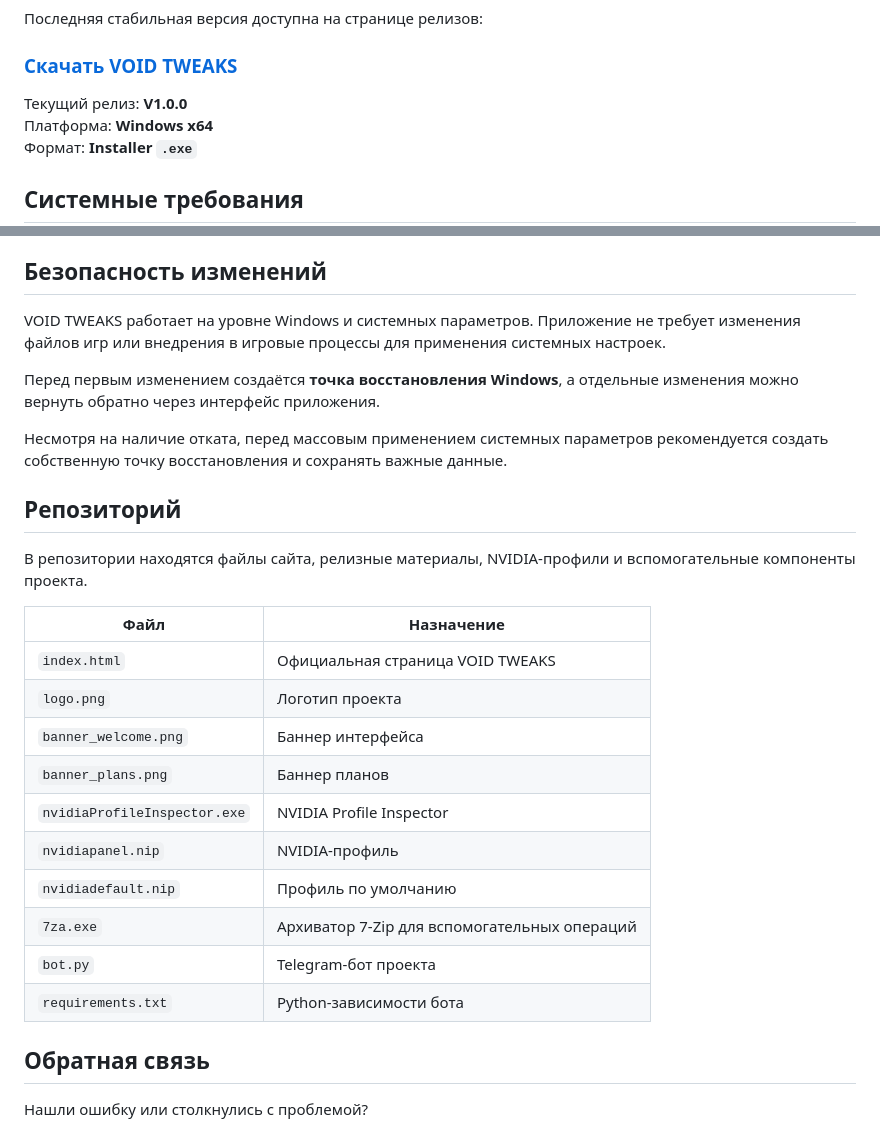
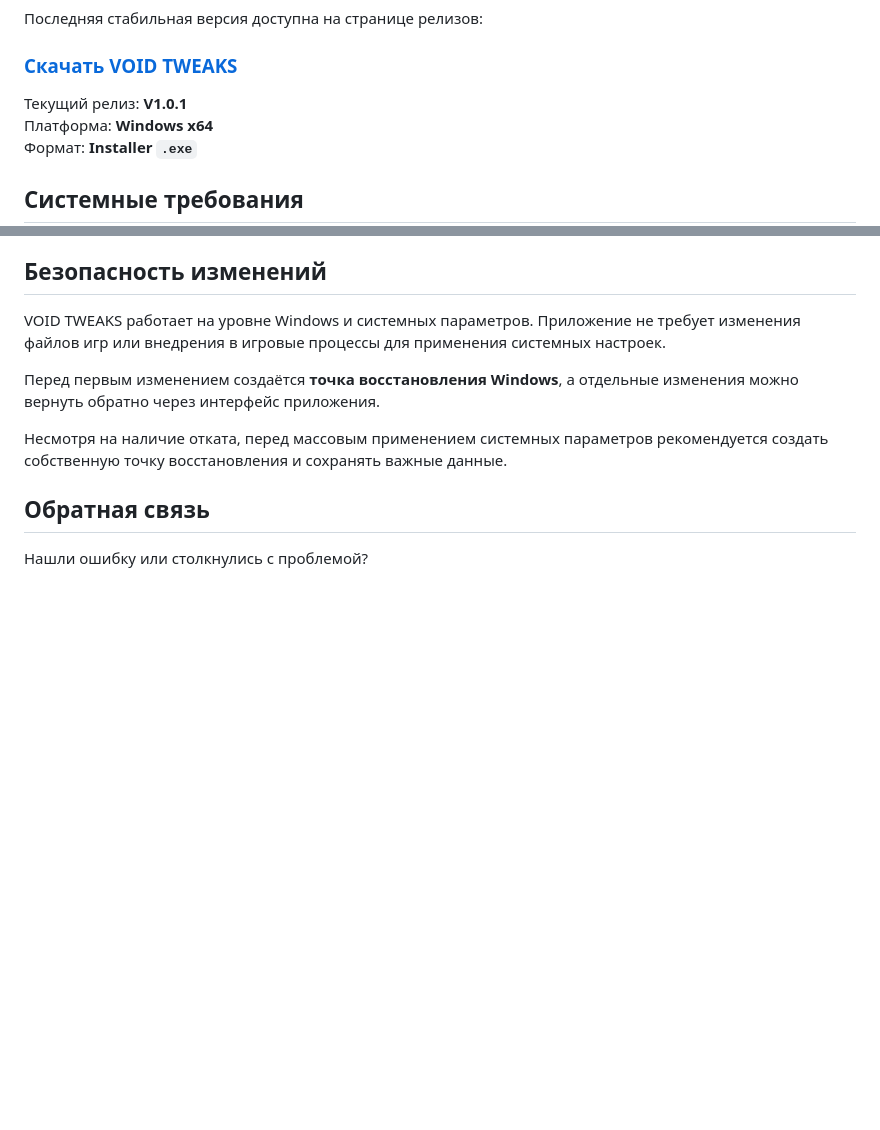
Before and after one commit to disxrm/voidtweaks, a Markdown page: README.md, 2 parts joined by grey strips. Rendered like a GitHub page; blank space fills up the shorter version.

Commit message:
Update release version and remove repository details
Updated current release version from V1.0.0 to V1.0.1. Removed repository section detailing files and their purposes.

```diff
--- a/README.md
+++ b/README.md
@@ -60,7 +60,7 @@
 
 ### [Скачать VOID TWEAKS](https://github.com/disxrm/voidtweaks/releases/latest)
 
-Текущий релиз: **V1.0.0**
+Текущий релиз: **V1.0.1**
 Платформа: **Windows x64**
 Формат: **Installer `.exe`**
 
@@ -79,23 +79,6 @@ VOID TWEAKS работает на уровне Windows и системных п
 Перед первым изменением создаётся **точка восстановления Windows**, а отдельные изменения можно вернуть обратно через интерфейс приложения.
 
 Несмотря на наличие отката, перед массовым применением системных параметров рекомендуется создать собственную точку восстановления и сохранять важные данные.
-
-## Репозиторий
-
-В репозитории находятся файлы сайта, релизные материалы, NVIDIA-профили и вспомогательные компоненты проекта.
-
-| Файл | Назначение |
-|---|---|
-| `index.html` | Официальная страница VOID TWEAKS |
-| `logo.png` | Логотип проекта |
-| `banner_welcome.png` | Баннер интерфейса |
-| `banner_plans.png` | Баннер планов |
-| `nvidiaProfileInspector.exe` | NVIDIA Profile Inspector |
-| `nvidiapanel.nip` | NVIDIA-профиль |
-| `nvidiadefault.nip` | Профиль по умолчанию |
-| `7za.exe` | Архиватор 7-Zip для вспомогательных операций |
-| `bot.py` | Telegram-бот проекта |
-| `requirements.txt` | Python-зависимости бота |
 
 ## Обратная связь
 
```
